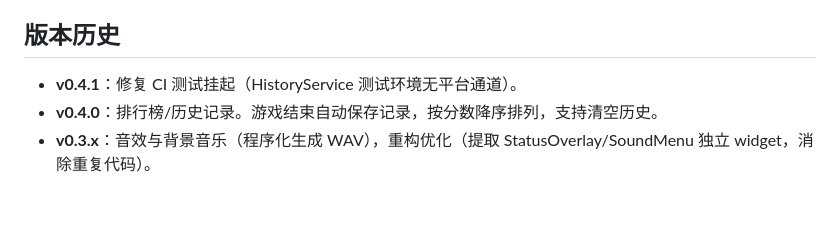
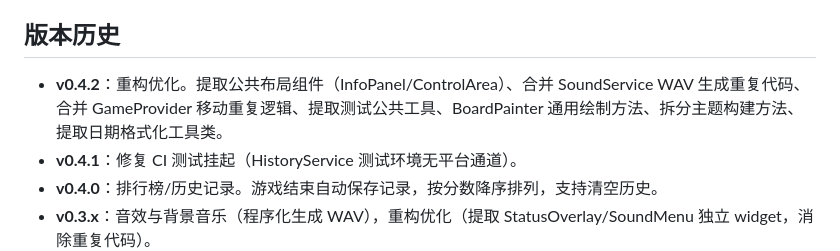
Before and after one commit to g-ai-002/flutter-tetris, a Markdown page: README.md, the part around the change. Rendered like a GitHub page; blank space fills up the shorter version.

```diff
--- a/README.md
+++ b/README.md
@@ -62,6 +62,7 @@ flutter build windows        # Windows（需在 Windows 上）
 
 ## 版本历史
 
+- **v0.4.2**：重构优化。提取公共布局组件（InfoPanel/ControlArea）、合并 SoundService WAV 生成重复代码、合并 GameProvider 移动重复逻辑、提取测试公共工具、BoardPainter 通用绘制方法、拆分主题构建方法、提取日期格式化工具类。
 - **v0.4.1**：修复 CI 测试挂起（HistoryService 测试环境无平台通道）。
 - **v0.4.0**：排行榜/历史记录。游戏结束自动保存记录，按分数降序排列，支持清空历史。
 - **v0.3.x**：音效与背景音乐（程序化生成 WAV），重构优化（提取 StatusOverlay/SoundMenu 独立 widget，消除重复代码）。
```
Also changed, not shown: plan.md (+13 -13 lines).
